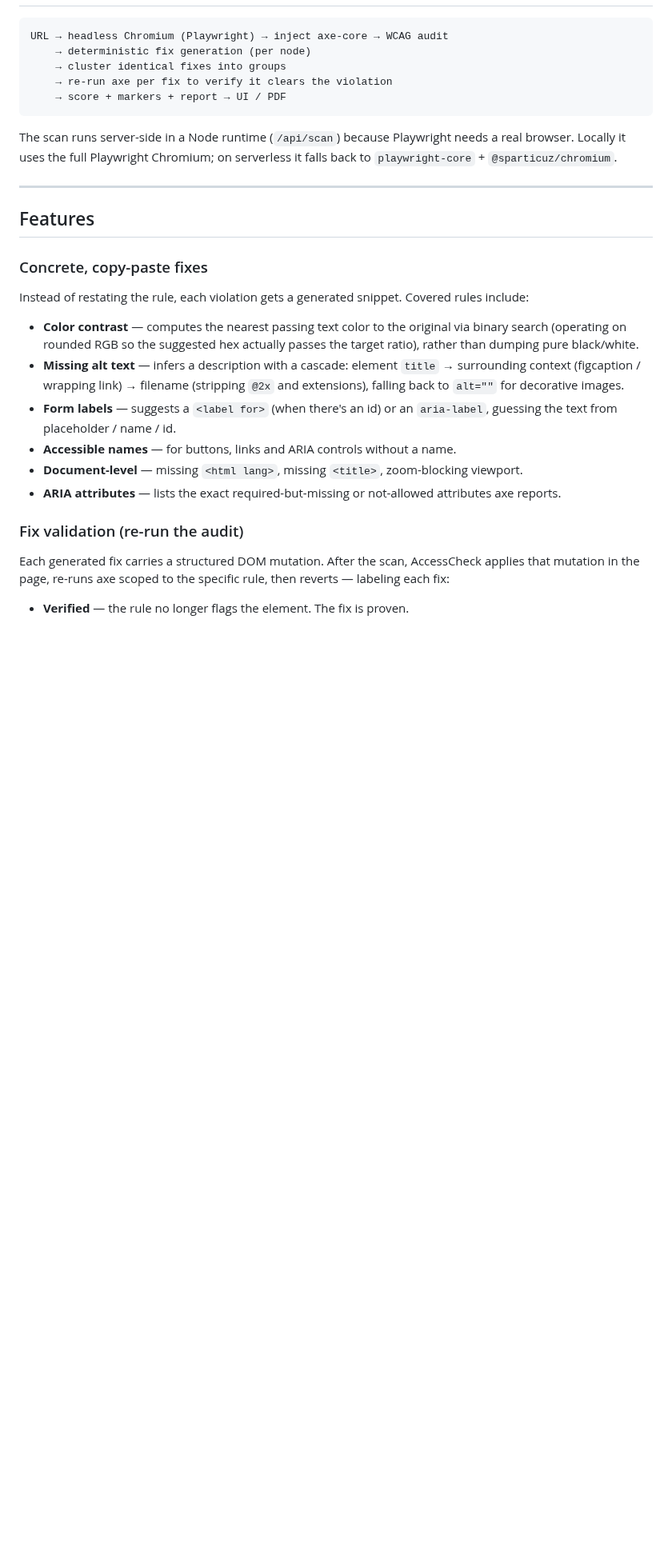
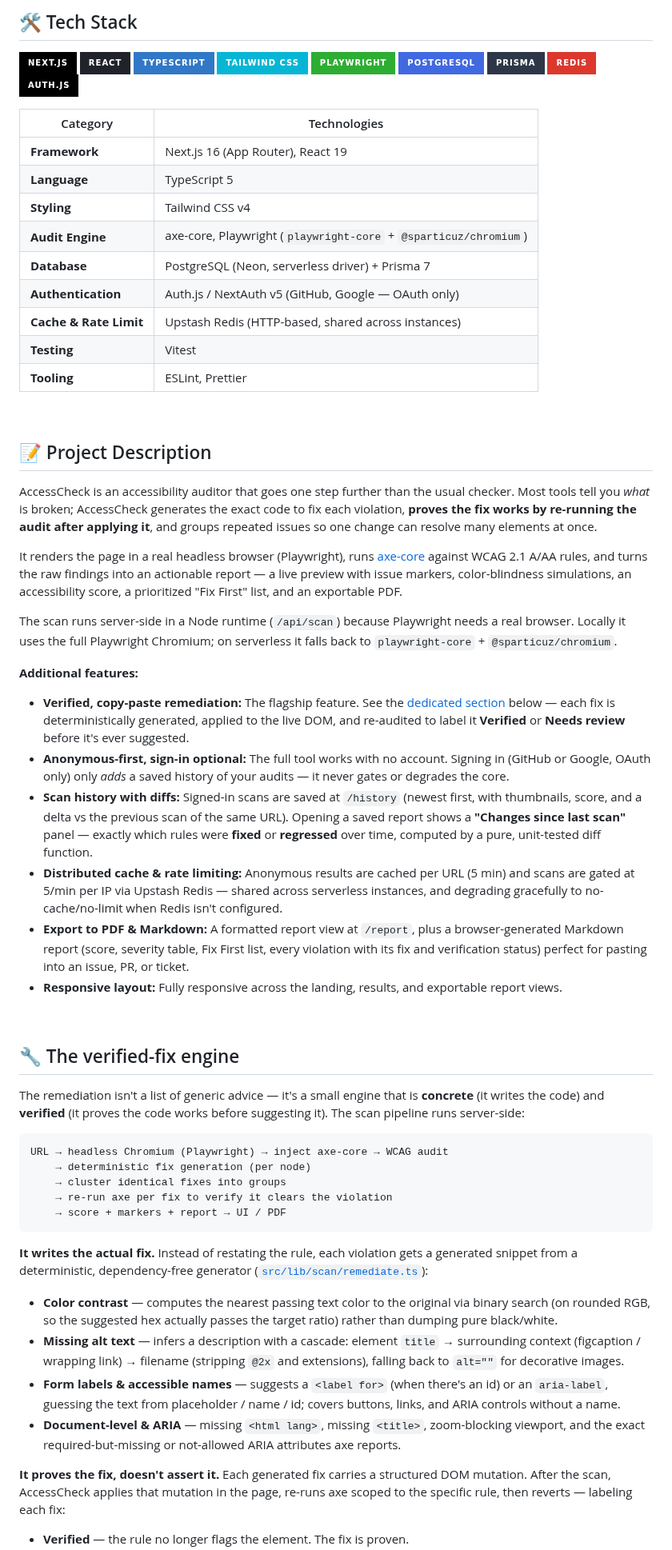
Before and after one commit to maricastroc/access-check, a Markdown page: README.md, the part around one of its changes. Shown at 80% size. Drawn GitHub-style; badges without logos; blank space fills up the shorter version.

Commit message:
docs: updating readme

````diff
--- a/README.md
+++ b/README.md
@@ -12,3 +49,55 @@ It renders the page in a real headless browser, runs [axe-core](https://github.c
+<br/>
+
+## 🛠️ Tech Stack
+
+<p>
+  <img src="https://img.shields.io/badge/Next.js-000000?style=for-the-badge&logo=next.js&logoColor=white" alt="Next.js" />
+  <img src="https://img.shields.io/badge/React-20232A?style=for-the-badge&logo=react&logoColor=61DAFB" alt="React" />
+  <img src="https://img.shields.io/badge/TypeScript-3178C6?style=for-the-badge&logo=typescript&logoColor=white" alt="TypeScript" />
+  <img src="https://img.shields.io/badge/Tailwind_CSS-06B6D4?style=for-the-badge&logo=tailwindcss&logoColor=white" alt="Tailwind CSS" />
+  <img src="https://img.shields.io/badge/Playwright-2EAD33?style=for-the-badge&logo=playwright&logoColor=white" alt="Playwright" />
+  <img src="https://img.shields.io/badge/PostgreSQL-4169E1?style=for-the-badge&logo=postgresql&logoColor=white" alt="PostgreSQL" />
+  <img src="https://img.shields.io/badge/Prisma-2D3748?style=for-the-badge&logo=prisma&logoColor=white" alt="Prisma" />
+  <img src="https://img.shields.io/badge/Redis-DC382D?style=for-the-badge&logo=redis&logoColor=white" alt="Upstash Redis" />
+  <img src="https://img.shields.io/badge/Auth.js-000000?style=for-the-badge&logo=auth0&logoColor=white" alt="Auth.js" />
+</p>
+
+| Category            | Technologies                                              |
+|---------------------|-----------------------------------------------------------|
+| **Framework**       | Next.js 16 (App Router), React 19                        |
+| **Language**        | TypeScript 5                                             |
+| **Styling**         | Tailwind CSS v4                                          |
+| **Audit Engine**    | axe-core, Playwright (`playwright-core` + `@sparticuz/chromium`) |
+| **Database**        | PostgreSQL (Neon, serverless driver) + Prisma 7          |
+| **Authentication**  | Auth.js / NextAuth v5 (GitHub, Google — OAuth only)      |
+| **Cache & Rate Limit** | Upstash Redis (HTTP-based, shared across instances)   |
+| **Testing**         | Vitest                                                   |
+| **Tooling**         | ESLint, Prettier                                         |
+
+<br/>
+
+## 📝 Project Description
+
+AccessCheck is an accessibility auditor that goes one step further than the usual checker. Most tools tell you _what_ is broken; AccessCheck generates the exact code to fix each violation, **proves the fix works by re-running the audit after applying it**, and groups repeated issues so one change can resolve many elements at once.
+
+It renders the page in a real headless browser (Playwright), runs [axe-core](https://github.com/dequelabs/axe-core) against WCAG 2.1 A/AA rules, and turns the raw findings into an actionable report — a live preview with issue markers, color-blindness simulations, an accessibility score, a prioritized "Fix First" list, and an exportable PDF.
+
+The scan runs server-side in a Node runtime (`/api/scan`) because Playwright needs a real browser. Locally it uses the full Playwright Chromium; on serverless it falls back to `playwright-core` + `@sparticuz/chromium`.
+
+**Additional features:**
+
+- **Verified, copy-paste remediation:** The flagship feature. See the [dedicated section](#-the-verified-fix-engine) below — each fix is deterministically generated, applied to the live DOM, and re-audited to label it **Verified** or **Needs review** before it's ever suggested.
+- **Anonymous-first, sign-in optional:** The full tool works with no account. Signing in (GitHub or Google, OAuth only) only _adds_ a saved history of your audits — it never gates or degrades the core.
+- **Scan history with diffs:** Signed-in scans are saved at `/history` (newest first, with thumbnails, score, and a delta vs the previous scan of the same URL). Opening a saved report shows a **"Changes since last scan"** panel — exactly which rules were **fixed** or **regressed** over time, computed by a pure, unit-tested diff function.
+- **Distributed cache & rate limiting:** Anonymous results are cached per URL (5 min) and scans are gated at 5/min per IP via Upstash Redis — shared across serverless instances, and degrading gracefully to no-cache/no-limit when Redis isn't configured.
+- **Export to PDF & Markdown:** A formatted report view at `/report`, plus a browser-generated Markdown report (score, severity table, Fix First list, every violation with its fix and verification status) perfect for pasting into an issue, PR, or ticket.
+- **Responsive layout:** Fully responsive across the landing, results, and exportable report views.
+
+<br/>
+
+## 🔧 The verified-fix engine
+
+The remediation isn't a list of generic advice — it's a small engine that is **concrete** (it writes the code) and **verified** (it proves the code works before suggesting it). The scan pipeline runs server-side:
 
 ```
 URL → headless Chromium (Playwright) → inject axe-core → WCAG audit
@@ -18,25 +107,13 @@ URL → headless Chromium (Playwright) → inject axe-core → WCAG audit
     → score + markers + report → UI / PDF
 ```
 
-The scan runs server-side in a Node runtime (`/api/scan`) because Playwright needs a real browser. Locally it uses the full Playwright Chromium; on serverless it falls back to `playwright-core` + `@sparticuz/chromium`.
+**It writes the actual fix.** Instead of restating the rule, each violation gets a generated snippet from a deterministic, dependency-free generator ([`src/lib/scan/remediate.ts`](src/lib/scan/remediate.ts)):
 
----
+- **Color contrast** — computes the nearest passing text color to the original via binary search (on rounded RGB, so the suggested hex actually passes the target ratio) rather than dumping pure black/white.
+- **Missing alt text** — infers a description with a cascade: element `title` → surrounding context (figcaption / wrapping link) → filename (stripping `@2x` and extensions), falling back to `alt=""` for decorative images.
+- **Form labels & accessible names** — suggests a `<label for>` (when there's an id) or an `aria-label`, guessing the text from placeholder / name / id; covers buttons, links, and ARIA controls without a name.
+- **Document-level & ARIA** — missing `<html lang>`, missing `<title>`, zoom-blocking viewport, and the exact required-but-missing or not-allowed ARIA attributes axe reports.
 
-## Features
-
-### Concrete, copy-paste fixes
-
-Instead of restating the rule, each violation gets a generated snippet. Covered rules include:
-
-- **Color contrast** — computes the nearest passing text color to the original via binary search (operating on rounded RGB so the suggested hex actually passes the target ratio), rather than dumping pure black/white.
-- **Missing alt text** — infers a description with a cascade: element `title` → surrounding context (figcaption / wrapping link) → filename (stripping `@2x` and extensions), falling back to `alt=""` for decorative images.
-- **Form labels** — suggests a `<label for>` (when there's an id) or an `aria-label`, guessing the text from placeholder / name / id.
-- **Accessible names** — for buttons, links and ARIA controls without a name.
-- **Document-level** — missing `<html lang>`, missing `<title>`, zoom-blocking viewport.
-- **ARIA attributes** — lists the exact required-but-missing or not-allowed attributes axe reports.
-
-### Fix validation (re-run the audit)
-
-Each generated fix carries a structured DOM mutation. After the scan, AccessCheck applies that mutation in the page, re-runs axe scoped to the specific rule, then reverts — labeling each fix:
+**It proves the fix, doesn't assert it.** Each generated fix carries a structured DOM mutation. After the scan, AccessCheck applies that mutation in the page, re-runs axe scoped to the specific rule, then reverts — labeling each fix:
 
 - **Verified** — the rule no longer flags the element. The fix is proven.
````
Also changed, not shown: other parts of README.md (+72 -103 lines), docs/home-desktop.png (added), docs/pdf-mobile.png (added), docs/results-desktop.png (added), 4 other files.
